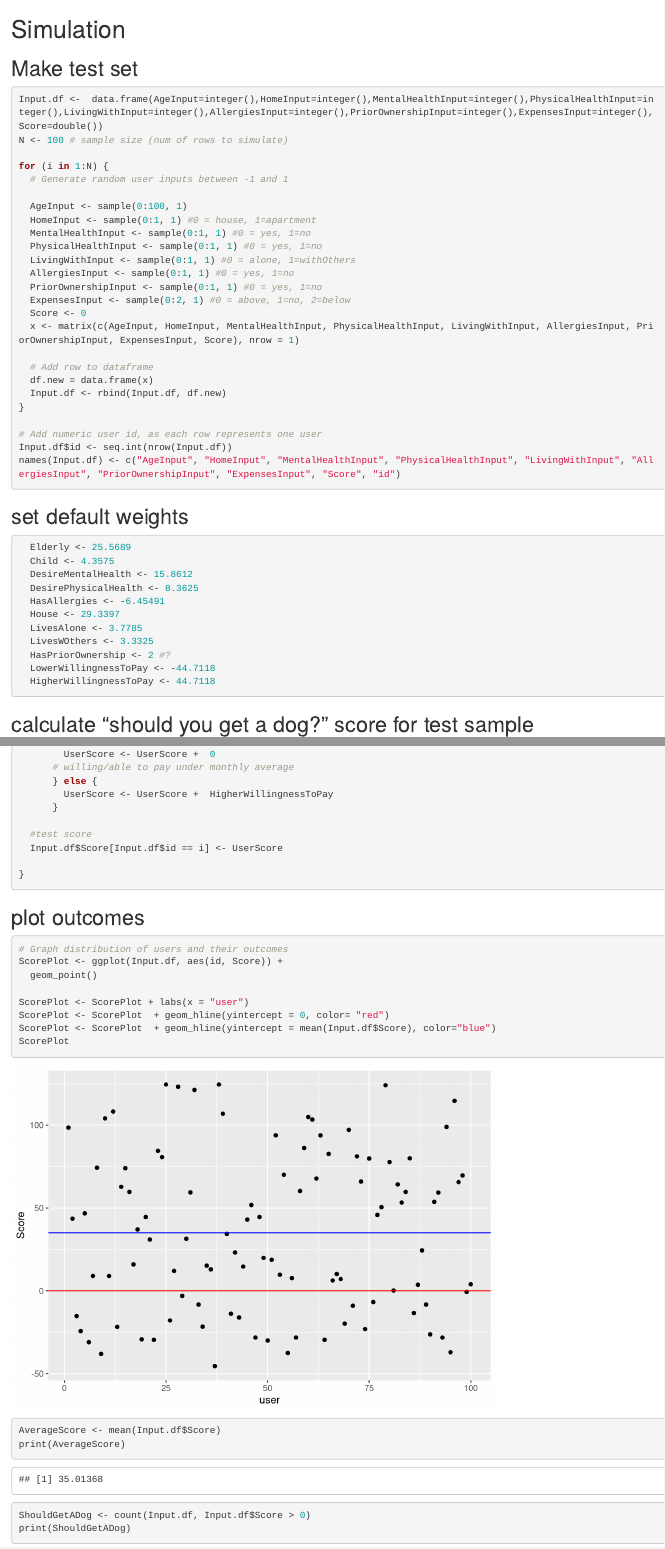
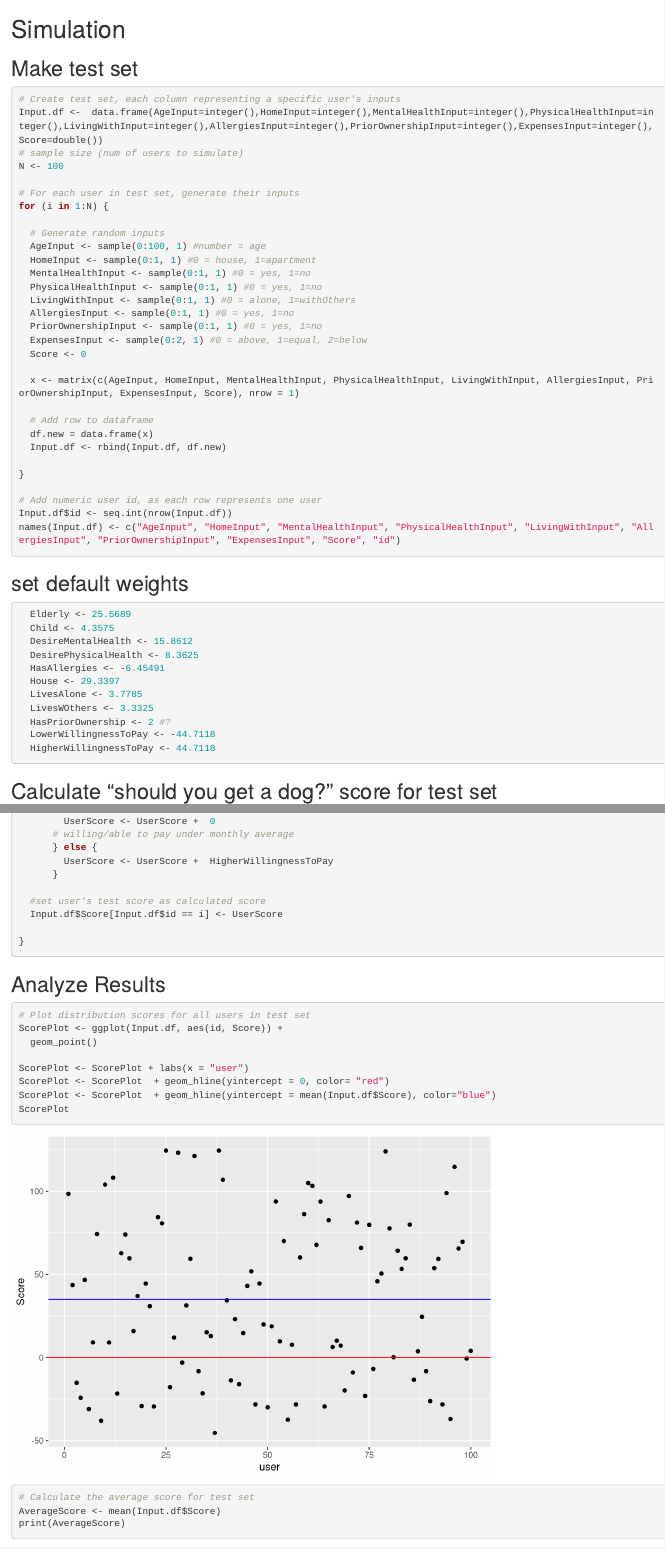
Before and after one commit to info370/project-jaakt, an R Markdown document (doganalysis/ShouldYouGetADogFunctionTEST.Rmd): the page in a window 1100 px wide, from its top, and a second part further down, joined at a grey line. Rendered offline with R 4.5, knitr and Pandoc, with nearby package versions; code that draws random numbers runs with fixed seeds of ours.

Commit message:
better commenting

````diff
--- a/doganalysis/ShouldYouGetADogFunctionTEST.Rmd
+++ b/doganalysis/ShouldYouGetADogFunctionTEST.Rmd
@@ -11,26 +11,31 @@ options(na.action = na.warn)
 ## Make test set
 ```{r}
 
+# Create test set, each column representing a specific user's inputs
 Input.df <-  data.frame(AgeInput=integer(),HomeInput=integer(),MentalHealthInput=integer(),PhysicalHealthInput=integer(),LivingWithInput=integer(),AllergiesInput=integer(),PriorOwnershipInput=integer(),ExpensesInput=integer(), Score=double())
-N <- 100 # sample size (num of rows to simulate)
+# sample size (num of users to simulate)
+N <- 100
 
+# For each user in test set, generate their inputs
 for (i in 1:N) {
-  # Generate random user inputs between -1 and 1
 
-  AgeInput <- sample(0:100, 1)
+  # Generate random inputs
+  AgeInput <- sample(0:100, 1) #number = age
   HomeInput <- sample(0:1, 1) #0 = house, 1=apartment
   MentalHealthInput <- sample(0:1, 1) #0 = yes, 1=no
   PhysicalHealthInput <- sample(0:1, 1) #0 = yes, 1=no
   LivingWithInput <- sample(0:1, 1) #0 = alone, 1=withOthers
   AllergiesInput <- sample(0:1, 1) #0 = yes, 1=no
   PriorOwnershipInput <- sample(0:1, 1) #0 = yes, 1=no
-  ExpensesInput <- sample(0:2, 1) #0 = above, 1=no, 2=below
+  ExpensesInput <- sample(0:2, 1) #0 = above, 1=equal, 2=below
   Score <- 0
+
   x <- matrix(c(AgeInput, HomeInput, MentalHealthInput, PhysicalHealthInput, LivingWithInput, AllergiesInput, PriorOwnershipInput, ExpensesInput, Score), nrow = 1)
 
   # Add row to dataframe
   df.new = data.frame(x)
   Input.df <- rbind(Input.df, df.new)
+
 }
 
 # Add numeric user id, as each row represents one user
@@ -54,9 +58,8 @@ names(Input.df) <- c("AgeInput", "HomeInput", "MentalHealthInput", "PhysicalHeal
   HasPriorOwnership <- 2 #?
   LowerWillingnessToPay <- -44.7118
   HigherWillingnessToPay <- 44.7118
-
 ```
 
-## calculate "should you get a dog?" score for test sample
+## Calculate "should you get a dog?" score for test set
 ```{r}
 
@@ -153,14 +153,14 @@ names(Input.df) <- c("AgeInput", "HomeInput", "MentalHealthInput", "PhysicalHeal
         UserScore <- UserScore +  HigherWillingnessToPay
       }
 
-  #test score
+  #set user's test score as calculated score
   Input.df$Score[Input.df$id == i] <- UserScore
 
 }
 ```
-## plot outcomes
+## Analyze Results
 ```{r}
-# Graph distribution of users and their outcomes
+# Plot distribution scores for all users in test set
 ScorePlot <- ggplot(Input.df, aes(id, Score)) +
   geom_point()
 
@@ -169,6 +169,7 @@ ScorePlot <- ScorePlot  + geom_hline(yintercept = 0, color= "red")
 ScorePlot <- ScorePlot  + geom_hline(yintercept = mean(Input.df$Score), color="blue")
 ScorePlot
 
+# Calculate the average score for test set
 AverageScore <- mean(Input.df$Score)
 print(AverageScore)
 
````
Also changed, not shown: doganalysis/ShouldYouGetADogFunctionTEST.Rmd (7 more changed lines).
